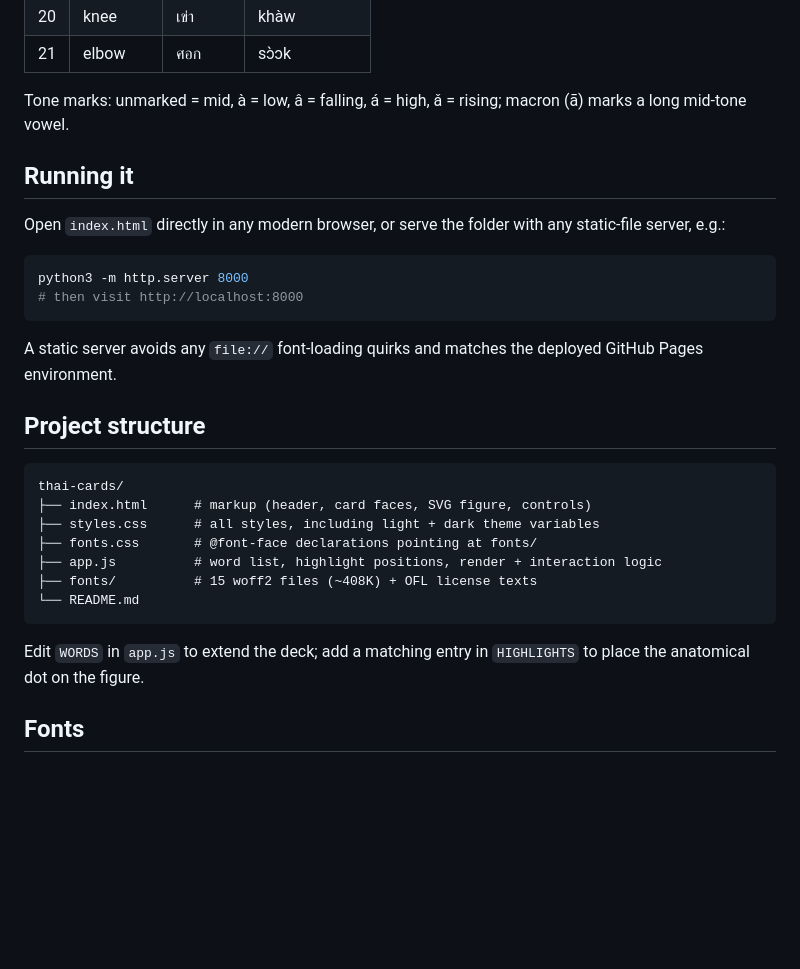
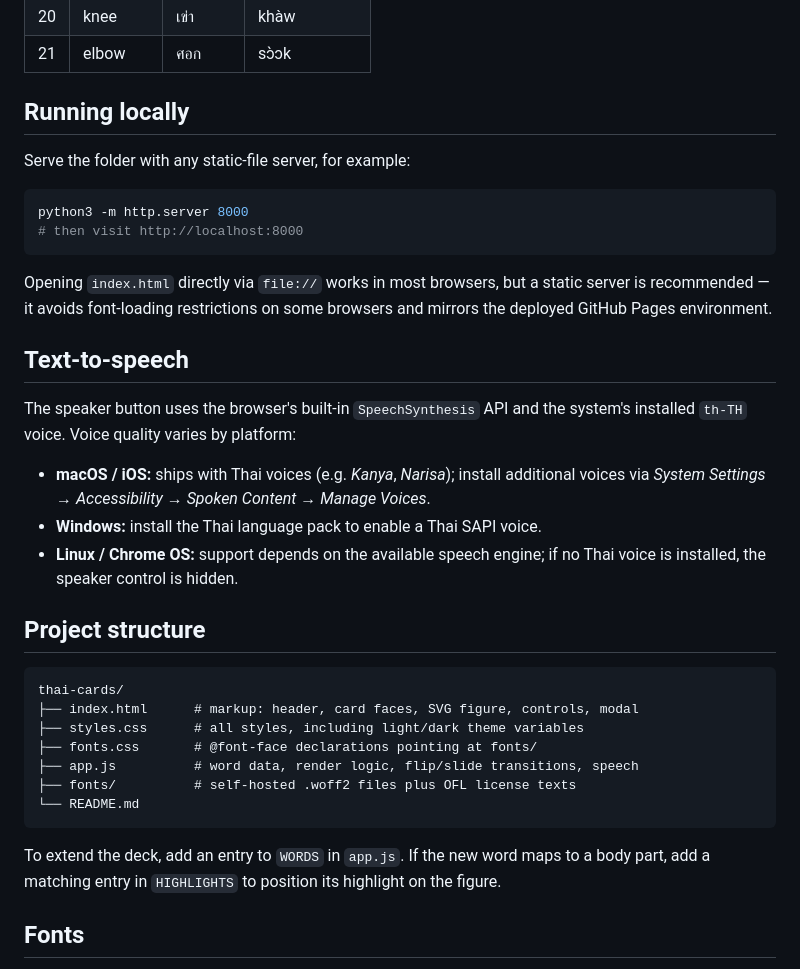
Before and after one commit to drummingdemon/thai-cards, a Markdown page: README.md, the part around one of its changes. GitHub-like rendering; blank space fills up the shorter version.

````diff
--- a/README.md
+++ b/README.md
@@ -42,32 +49,38 @@ The exact romanization system follows the L2 whiteboard set conventions (c, ɯ,
 | 20 | knee         | เข่า       | khàw         |
 | 21 | elbow        | ศอก       | sɔ̀ɔk         |
 
-Tone marks: unmarked = mid, à = low, â = falling, á = high, ǎ = rising; macron (ā) marks a long mid-tone vowel.
+## Running locally
 
-## Running it
-
-Open `index.html` directly in any modern browser, or serve the folder with any static-file server, e.g.:
+Serve the folder with any static-file server, for example:
 
 ```sh
 python3 -m http.server 8000
 # then visit http://localhost:8000
 ```
 
-A static server avoids any `file://` font-loading quirks and matches the deployed GitHub Pages environment.
+Opening `index.html` directly via `file://` works in most browsers, but a static server is recommended — it avoids font-loading restrictions on some browsers and mirrors the deployed GitHub Pages environment.
+
+## Text-to-speech
+
+The speaker button uses the browser's built-in `SpeechSynthesis` API and the system's installed `th-TH` voice. Voice quality varies by platform:
+
+- **macOS / iOS:** ships with Thai voices (e.g. *Kanya*, *Narisa*); install additional voices via *System Settings → Accessibility → Spoken Content → Manage Voices*.
+- **Windows:** install the Thai language pack to enable a Thai SAPI voice.
+- **Linux / Chrome OS:** support depends on the available speech engine; if no Thai voice is installed, the speaker control is hidden.
 
 ## Project structure
 
 ```
 thai-cards/
-├── index.html      # markup (header, card faces, SVG figure, controls)
-├── styles.css      # all styles, including light + dark theme variables
+├── index.html      # markup: header, card faces, SVG figure, controls, modal
+├── styles.css      # all styles, including light/dark theme variables
 ├── fonts.css       # @font-face declarations pointing at fonts/
-├── app.js          # word list, highlight positions, render + interaction logic
-├── fonts/          # 15 woff2 files (~408K) + OFL license texts
+├── app.js          # word data, render logic, flip/slide transitions, speech
+├── fonts/          # self-hosted .woff2 files plus OFL license texts
 └── README.md
 ```
 
-Edit `WORDS` in `app.js` to extend the deck; add a matching entry in `HIGHLIGHTS` to place the anatomical dot on the figure.
+To extend the deck, add an entry to `WORDS` in `app.js`. If the new word maps to a body part, add a matching entry in `HIGHLIGHTS` to position its highlight on the figure.
 
 ## Fonts
 
````
Also changed, not shown: other parts of README.md (+15 -8 lines), screenshots/shot1.png (added), screenshots/shot2.png (added).
